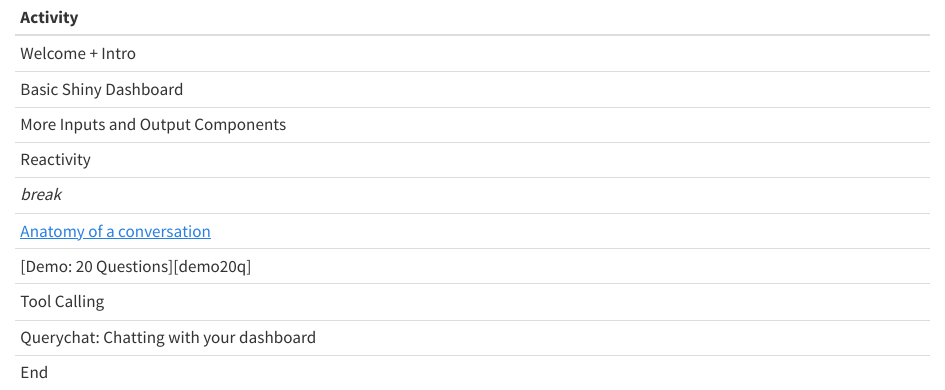
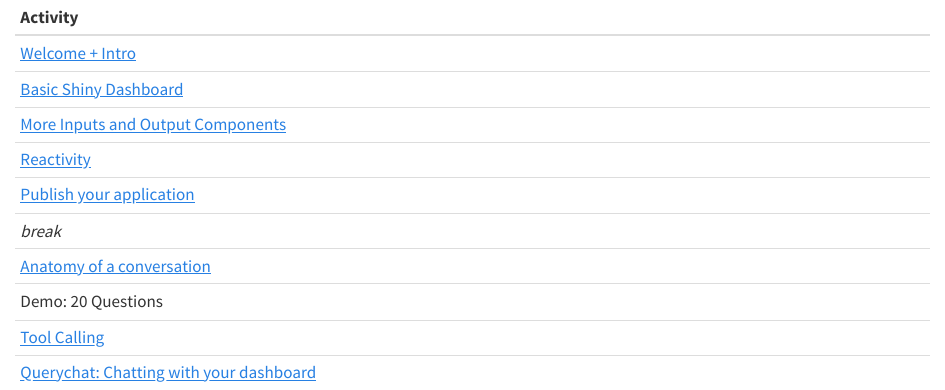
Before and after one commit to chendaniely/pydata-seattle-2025-llm, a Quarto document (website/partials/schedule.qmd): the page in a window 1100 px wide, from its top. Rendered offline with R 4.5, knitr and Pandoc in place of Quarto, with nearby package versions.

Commit message:
update schedule with links to pages

```diff
--- a/website/partials/schedule.qmd
+++ b/website/partials/schedule.qmd
@@ -1,12 +1,12 @@
 | Activity                      |
 | :---------------------------- |
-| Welcome + Intro               |
-| Basic Shiny Dashboard         |
-| More Inputs and Output Components |
-| Reactivity |
+| [Welcome + Intro](welcome.qmd)               |
+| [Basic Shiny Dashboard](shiny-01-intro.qmd)         |
+| [More Inputs and Output Components](shiny-02-app.qmd) |
+| [Reactivity](shiny-03-reactivity.qmd) |
+| [Publish your application](shiny-04-publish.qmd) |
 | *break*                       |
-| [Anatomy of a conversation]()               |
-| [Demo: 20 Questions][demo20q]
-| Tool Calling |
-| Querychat: Chatting with your dashboard |
-| End |
+| [Anatomy of a conversation](llm-01-anatomy.qmd)               |
+| Demo: 20 Questions
+| [Tool Calling](llm-03-tools.qmd) |
+| [Querychat: Chatting with your dashboard](llm-04-querychat.qmd) |
```
